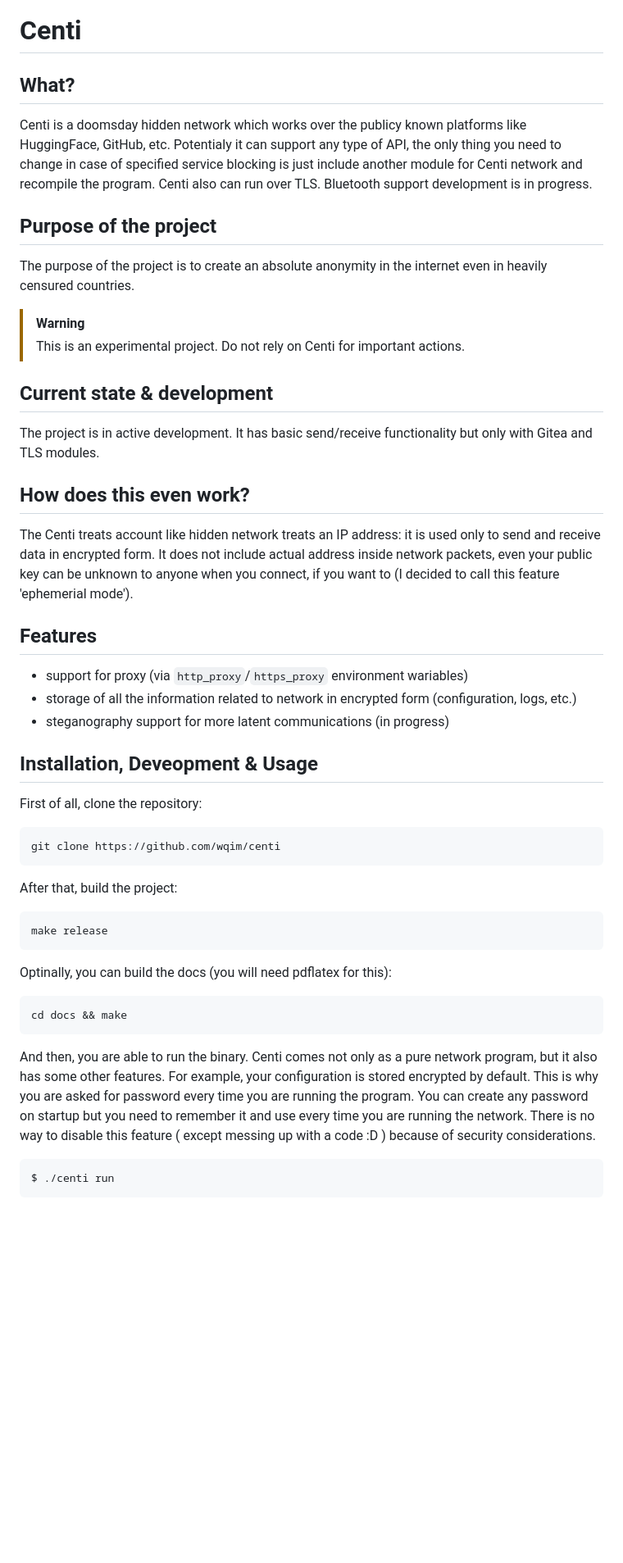
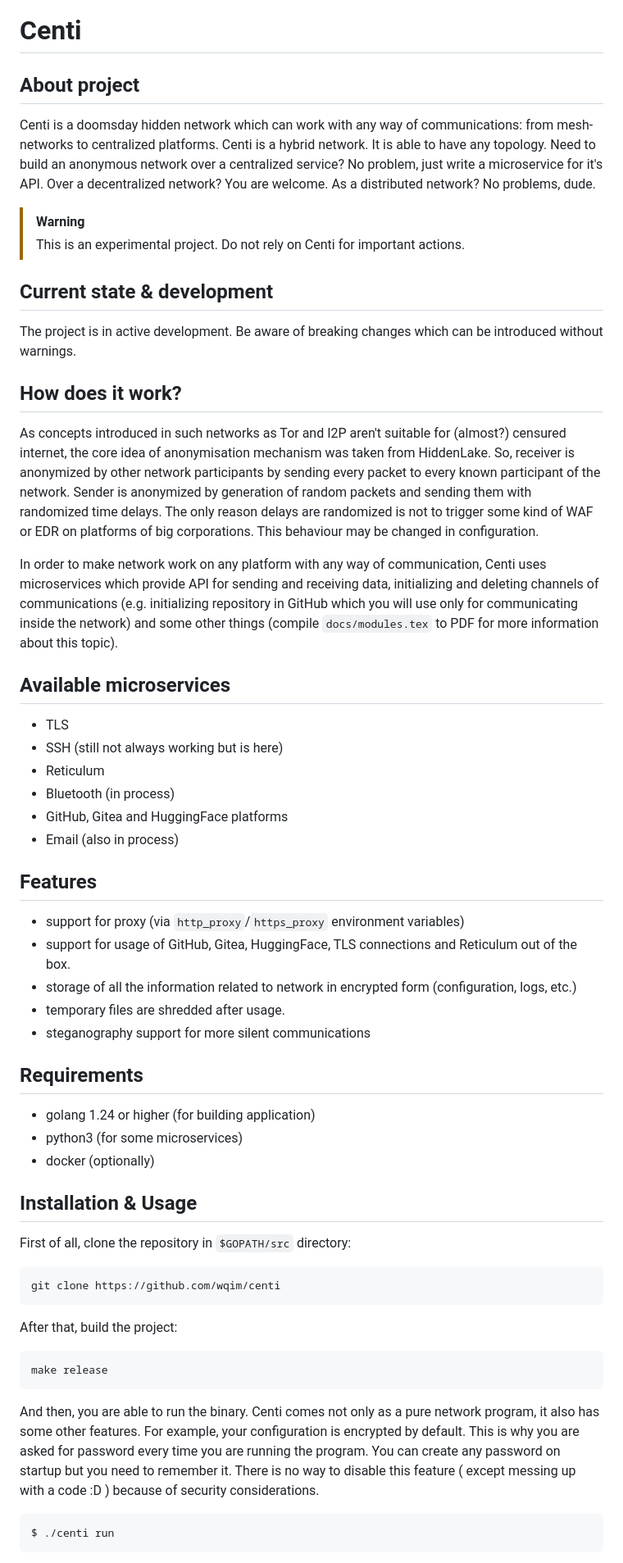
Before and after one commit to wqim/centi, a Markdown page: README.md, the part around the change printed below. Shown: that part at 82% size. Drawn GitHub-style; blank space fills up the shorter version.

````diff
--- a/README.md
+++ b/README.md
@@ -1,31 +1,52 @@
 # Centi
 
-## What?
-Centi is a doomsday hidden network which works over the publicy known platforms like HuggingFace, GitHub, etc.
-Potentialy it can support any type of API, the only thing you need to change in case of specified service blocking
-is just include another module for Centi network and recompile the program.
-Centi also can run over TLS. Bluetooth support development is in progress.
-
-## Purpose of the project
-The purpose of the project is to create an absolute anonymity in the internet even in heavily censured countries.
+## About project
+Centi is a doomsday hidden network which can work with any way of communications: from mesh-networks to centralized platforms.
+Centi is a hybrid network. It is able to have any topology. Need to build an anonymous network over a centralized service?
+No problem, just write a microservice for it's API. Over a decentralized network? You are welcome. As a distributed network?
+No problems, dude.
 
 >[!WARNING]
 >This is an experimental project. Do not rely on Centi for important actions.
 
 ## Current state & development
-The project is in active development. It has basic send/receive functionality but only with Gitea and TLS modules.
+The project is in active development. Be aware of breaking changes which can be introduced without warnings.
 
-## How does this even work?
-The Centi treats account like hidden network treats an IP address: it is used only to send and receive data in encrypted form.
-It does not include actual address inside network packets, even your public key can be unknown to anyone when you connect, if you want to (I decided to call this feature 'ephemerial mode').
+## How does it work?
+As concepts introduced in such networks as Tor and I2P aren't suitable for (almost?) censured internet,
+the core idea of anonymisation mechanism was taken from HiddenLake.
+So, receiver is anonymized by other network participants by sending every packet to every known participant of the network.
+Sender is anonymized by generation of random packets and sending them with randomized time delays. The only reason delays
+are randomized is not to trigger some kind of WAF or EDR on platforms of big corporations. This behaviour may be changed in
+configuration.
+
+In order to make network work on any platform with any way of communication, Centi uses microservices which provide
+API for sending and receiving data, initializing and deleting channels of communications (e.g. initializing repository
+in GitHub which you will use only for communicating inside the network) and some other things (compile `docs/modules.tex`
+to PDF for more information about this topic).
+
+## Available microservices
+- TLS
+- SSH (still not always working but is here)
+- Reticulum
+- Bluetooth (in process)
+- GitHub, Gitea and HuggingFace platforms
+- Email (also in process)
 
 ## Features
-- support for proxy (via `http_proxy`/`https_proxy` environment wariables)
+- support for proxy (via `http_proxy`/`https_proxy` environment variables)
+- support for usage of GitHub, Gitea, HuggingFace, TLS connections and Reticulum out of the box.
 - storage of all the information related to network in encrypted form (configuration, logs, etc.)
-- steganography support for more latent communications (in progress)
+- temporary files are shredded after usage.
+- steganography support for more silent communications
 
-## Installation, Deveopment & Usage
-First of all, clone the repository:
+## Requirements
+- golang 1.24 or higher (for building application)
+- python3 (for some microservices)
+- docker (optionally)
+
+## Installation & Usage
+First of all, clone the repository in `$GOPATH/src` directory:
 ```
 git clone https://github.com/wqim/centi
 ```
@@ -34,13 +55,9 @@ After that, build the project:
 ```
 make release
 ```
-Optinally, you can build the docs (you will need pdflatex for this):
-```
-cd docs && make
-```
-And then, you are able to run the binary. Centi comes not only as a pure network program, but it also has some other features.
-For example, your configuration is stored encrypted by default. This is why you are asked for password every time you are running the program.
-You can create any password on startup but you need to remember it and use every time you are running the network. There is no way to disable this feature ( except messing up with a code :D ) because of security considerations.
+And then, you are able to run the binary. Centi comes not only as a pure network program, it also has some other features.
+For example, your configuration is encrypted by default. This is why you are asked for password every time you are running the program.
+You can create any password on startup but you need to remember it. There is no way to disable this feature ( except messing up with a code :D ) because of security considerations.
 ```
 $ ./centi run
 ```
````
Also changed, not shown: other parts of README.md (+108 -5 lines).
